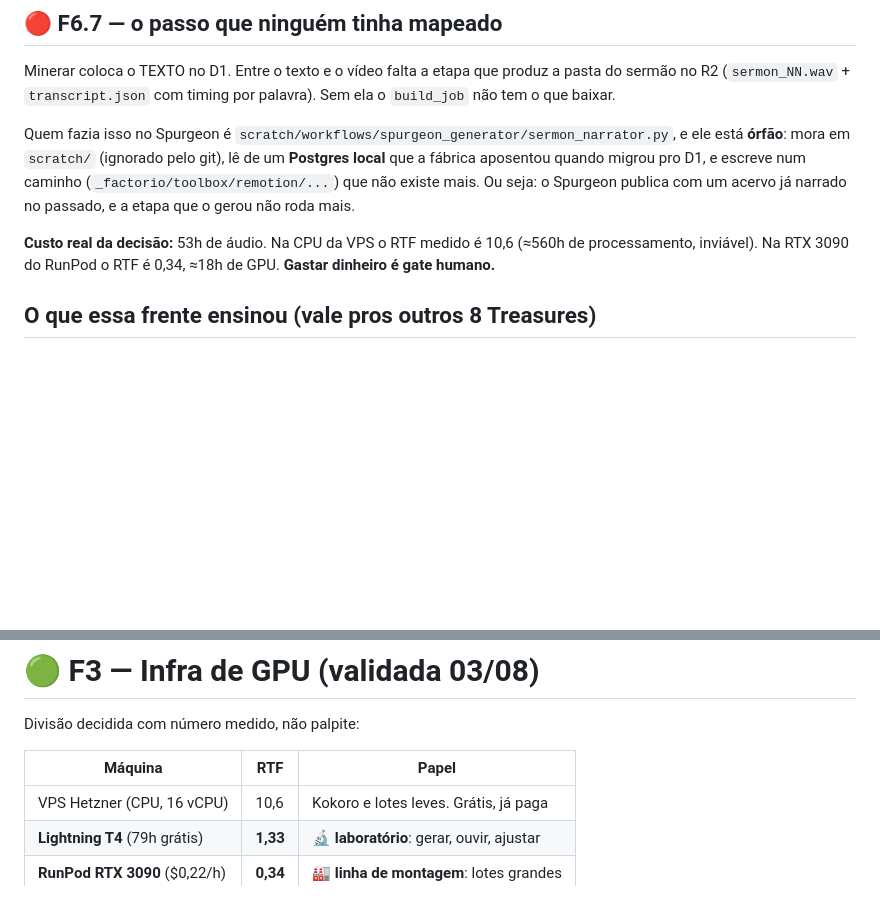
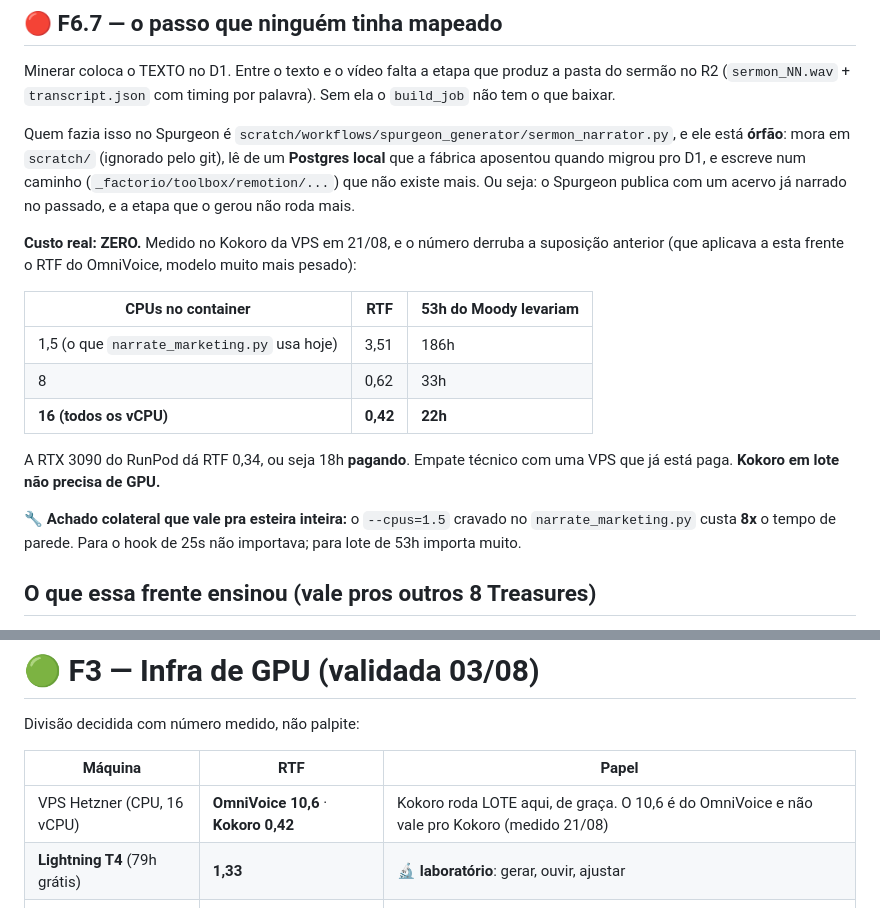
Before and after one commit to gabrielmonegatto/factorio, a Markdown page: docs/11_ROADMAP_ATIVO.md, 2 parts joined by grey strips. Drawn GitHub-style; blank space fills up the shorter version.

Commit message:
roadmap: corrige o custo da narracao (eu tinha aplicado o RTF do modelo errado)
Escrevi que narrar as 53h do Moody custaria ~560h de CPU e portanto exigiria
GPU paga. Errado: apliquei ao Kokoro o RTF do OmniVoice, que e um modelo
muito mais pesado. Medido na VPS em 21/08 com o proprio container factorio-tts:

  cpus=1.5  -> RTF 3.51   (186h)
  cpus=8    -> RTF 0.62   (33h)
  cpus=16   -> RTF 0.42   (22h)

A RTX 3090 do RunPod da 0.34, ou seja 18h PAGANDO. Empate tecnico com uma VPS
ja paga. Kokoro em lote nao precisa de GPU, e nao ha gate de dinheiro aqui.

Achado colateral que vale pra esteira inteira: o `--cpus=1.5` cravado no
narrate_marketing.py custa 8x o tempo de parede. Irrelevante num hook de 25s,
decisivo num lote de 53h.

A tabela de maquinas tambem atribuia 10,6 ao "Kokoro"; corrigida.

Co-Authored-By: Claude Opus 5 <noreply@anthropic.com>

```diff
--- a/docs/11_ROADMAP_ATIVO.md
+++ b/docs/11_ROADMAP_ATIVO.md
@@ -171,9 +171,22 @@ caminho (`_factorio/toolbox/remotion/...`) que não existe mais. Ou seja: o
 Spurgeon publica com um acervo já narrado no passado, e a etapa que o gerou
 não roda mais.
 
-**Custo real da decisão:** 53h de áudio. Na CPU da VPS o RTF medido é 10,6
-(≈560h de processamento, inviável). Na RTX 3090 do RunPod o RTF é 0,34,
-≈18h de GPU. **Gastar dinheiro é gate humano.**
+**Custo real: ZERO.** Medido no Kokoro da VPS em 21/08, e o número derruba a
+suposição anterior (que aplicava a esta frente o RTF do OmniVoice, modelo muito
+mais pesado):
+
+| CPUs no container | RTF | 53h do Moody levariam |
+|---|---|---|
+| 1,5 (o que `narrate_marketing.py` usa hoje) | 3,51 | 186h |
+| 8 | 0,62 | 33h |
+| **16 (todos os vCPU)** | **0,42** | **22h** |
+
+A RTX 3090 do RunPod dá RTF 0,34, ou seja 18h **pagando**. Empate técnico com
+uma VPS que já está paga. **Kokoro em lote não precisa de GPU.**
+
+🔧 **Achado colateral que vale pra esteira inteira:** o `--cpus=1.5` cravado no
+`narrate_marketing.py` custa **8x** o tempo de parede. Para o hook de 25s não
+importava; para lote de 53h importa muito.
 
 ## O que essa frente ensinou (vale pros outros 8 Treasures)
 
@@ -250,7 +263,7 @@ Divisão decidida com número medido, não palpite:
 
 | Máquina | RTF | Papel |
 |---|---|---|
-| VPS Hetzner (CPU, 16 vCPU) | 10,6 | Kokoro e lotes leves. Grátis, já paga |
+| VPS Hetzner (CPU, 16 vCPU) | **OmniVoice 10,6** · **Kokoro 0,42** | Kokoro roda LOTE aqui, de graça. O 10,6 é do OmniVoice e não vale pro Kokoro (medido 21/08) |
 | **Lightning T4** (79h grátis) | **1,33** | 🔬 **laboratório**: gerar, ouvir, ajustar |
 | **RunPod RTX 3090** ($0,22/h) | **0,34** | 🏭 **linha de montagem**: lotes grandes |
 
```
